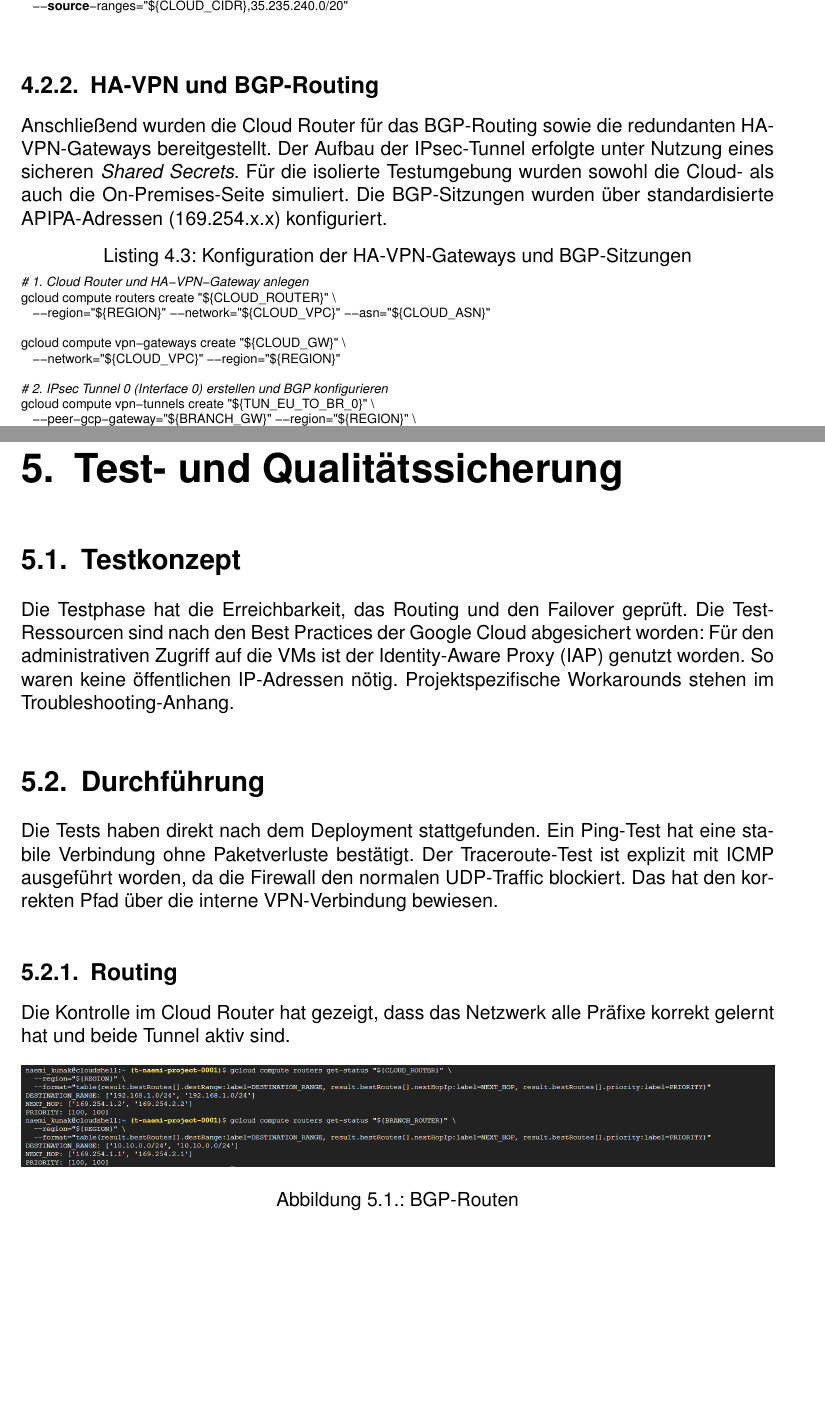
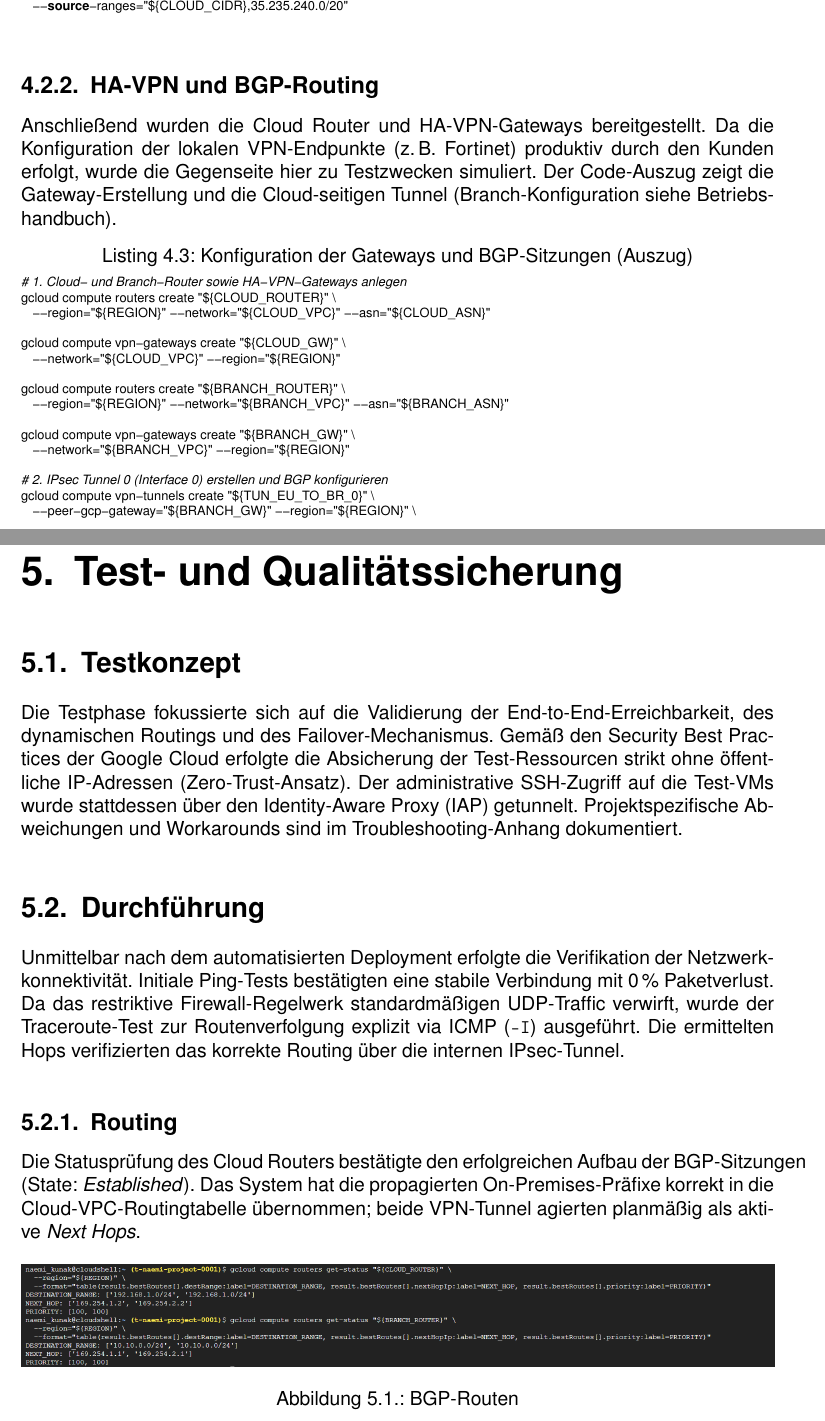
Before and after one commit to Naekun/IHK-Projektarbeit-NCC, a LaTeX document (main.tex, which reads chapters/04_realisierung.tex, chapters/05_test_qa.tex): two parts of pages 17 and 19 of 27, joined at a grey line, cut so that both start at the same text, the shorter picture padded with empty space. Compiled offline with pdfLaTeX.

Commit message:
IHK_Projektarbeit_NCC v10.0

```diff
--- a/chapters/04_realisierung.tex
+++ b/chapters/04_realisierung.tex
@@ -72,15 +72,21 @@ gcloud compute firewall-rules create "fw-allow-internal-branch" \
 \end{lstlisting}
 
 \subsection{HA-VPN und BGP-Routing}
-Anschließend wurden die Cloud Router für das BGP-Routing sowie die redundanten HA-VPN-Gateways bereitgestellt. Der Aufbau der IPsec-Tunnel erfolgte unter Nutzung eines sicheren \textit{Shared Secrets}. Für die isolierte Testumgebung wurden sowohl die Cloud- als auch die On-Premises-Seite simuliert. Die BGP-Sitzungen wurden über standardisierte APIPA-Adressen (169.254.x.x) konfiguriert.
+Anschließend wurden die Cloud Router und HA-VPN-Gateways bereitgestellt. Da die Konfiguration der lokalen VPN-Endpunkte (z.\,B. Fortinet) produktiv durch den Kunden erfolgt, wurde die Gegenseite hier zu Testzwecken simuliert. Der Code-Auszug zeigt die Gateway-Erstellung und die Cloud-seitigen Tunnel (Branch-Konfiguration siehe Betriebshandbuch).
 
-\begin{lstlisting}[language=bash, caption={Konfiguration der HA-VPN-Gateways und BGP-Sitzungen}]
-# 1. Cloud Router und HA-VPN-Gateway anlegen
+\begin{lstlisting}[language=bash, caption={Konfiguration der Gateways und BGP-Sitzungen (Auszug)}]
+# 1. Cloud- und Branch-Router sowie HA-VPN-Gateways anlegen
 gcloud compute routers create "${CLOUD_ROUTER}" \
   --region="${REGION}" --network="${CLOUD_VPC}" --asn="${CLOUD_ASN}"
 
 gcloud compute vpn-gateways create "${CLOUD_GW}" \
   --network="${CLOUD_VPC}" --region="${REGION}"
+
+gcloud compute routers create "${BRANCH_ROUTER}" \
+  --region="${REGION}" --network="${BRANCH_VPC}" --asn="${BRANCH_ASN}"
+
+gcloud compute vpn-gateways create "${BRANCH_GW}" \
+  --network="${BRANCH_VPC}" --region="${REGION}"
 
 # 2. IPsec Tunnel 0 (Interface 0) erstellen und BGP konfigurieren
 gcloud compute vpn-tunnels create "${TUN_EU_TO_BR_0}" \
--- a/chapters/05_test_qa.tex
+++ b/chapters/05_test_qa.tex
@@ -2,13 +2,13 @@
 \chapter{Test- und Qualitätssicherung}
 
 \section{Testkonzept}
-Die Testphase hat die Erreichbarkeit, das Routing und den Failover geprüft. Die Test-Ressourcen sind nach den Best Practices der Google Cloud abgesichert worden: Für den administrativen Zugriff auf die VMs ist der Identity-Aware Proxy (IAP) genutzt worden. So waren keine öffentlichen IP-Adressen nötig. Projektspezifische Workarounds stehen im Troubleshooting-Anhang.
+Die Testphase fokussierte sich auf die Validierung der End-to-End-Erreichbarkeit, des dynamischen Routings und des Failover-Mechanismus. Gemäß den Security Best Practices der Google Cloud erfolgte die Absicherung der Test-Ressourcen strikt ohne öffentliche IP-Adressen (Zero-Trust-Ansatz). Der administrative SSH-Zugriff auf die Test-VMs wurde stattdessen über den Identity-Aware Proxy (IAP) getunnelt. Projektspezifische Abweichungen und Workarounds sind im Troubleshooting-Anhang dokumentiert.
 
 \section{Durchführung}
-Die Tests haben direkt nach dem Deployment stattgefunden. Ein Ping-Test hat eine stabile Verbindung ohne Paketverluste bestätigt. Der Traceroute-Test ist explizit mit ICMP ausgeführt worden, da die Firewall den normalen UDP-Traffic blockiert. Das hat den korrekten Pfad über die interne VPN-Verbindung bewiesen.
+Unmittelbar nach dem automatisierten Deployment erfolgte die Verifikation der Netzwerkkonnektivität. Initiale Ping-Tests bestätigten eine stabile Verbindung mit 0\,\% Paketverlust. Da das restriktive Firewall-Regelwerk standardmäßigen UDP-Traffic verwirft, wurde der Traceroute-Test zur Routenverfolgung explizit via ICMP (\texttt{-I}) ausgeführt. Die ermittelten Hops verifizierten das korrekte Routing über die internen IPsec-Tunnel.
 
 \subsection{Routing}
-Die Kontrolle im Cloud Router hat gezeigt, dass das Netzwerk alle Präfixe korrekt gelernt hat und beide Tunnel aktiv sind.
+Die Statusprüfung des Cloud Routers bestätigte den erfolgreichen Aufbau der BGP-Sitzungen (State: \textit{Established}). Das System hat die propagierten On-Premises-Präfixe korrekt in die Cloud-VPC-Routingtabelle übernommen; beide VPN-Tunnel agierten planmäßig als aktive \textit{Next Hops}.
 
 \begin{figure}[!ht]
 \centering
```
Also changed, not shown: frontmatter/glossar.tex (+1 -1 lines), chapters/04_realisierung.tex (21 more changed lines), chapters/05_test_qa.tex (6 more changed lines).
